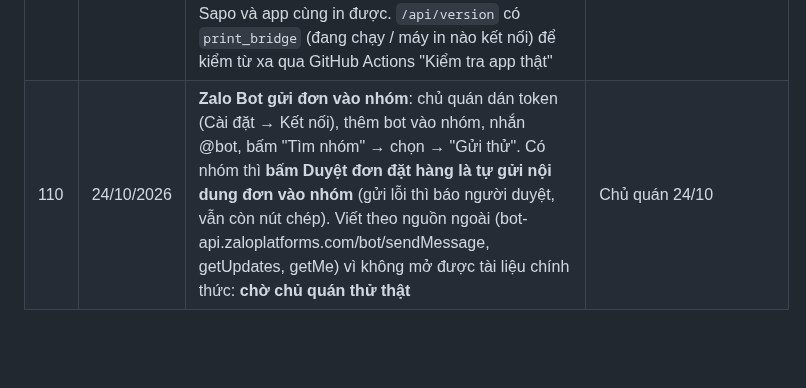
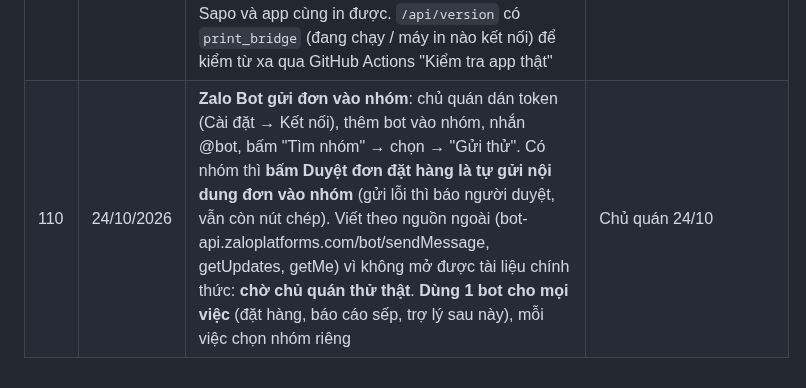
Before and after one commit to trinh240887-maker/C-u-Long-Tr-n, a Markdown page: memory/projects/quanly-quyet-dinh.md, the part around the change. Drawn GitHub-style; blank space fills up the shorter version.

Commit message:
Ghi quyết định: 1 Zalo Bot cho mọi việc
Co-Authored-By: Claude Opus 5.5 <noreply@anthropic.com>
Claude-Session: https://claude.ai/code/session_01W9QC7mehTqo59y8PRGU83u

```diff
--- a/memory/projects/quanly-quyet-dinh.md
+++ b/memory/projects/quanly-quyet-dinh.md
@@ -113,4 +113,4 @@ Mỗi dòng là một điều chủ quán đã chốt (hoặc Claude đề xuấ
 | 107 | 24/10/2026 | **Màn gọi món (chủ quán sửa trực tiếp trên điện thoại)**: hiện hết món theo nhóm lớn (Steak gồm món thêm; Lẩu gồm set, ngăn thêm, bò, topping, rau; Nướng riêng; Đồ uống = cà phê + trà + nước khác), 3 cột, ô tìm rộng (tên/nhóm/mô tả) + nhóm dính trên cùng; món "…tặng…" không hiện (thêm qua nút tặng). **Lẩu không hỏi số ngăn**: khách muốn thêm ngăn thì gọi món "Nước lẩu …", phiếu bếp tự ghép Ngăn 1/Ngăn 2. **Lẩu tặng bò tự thêm** khi gọi lẩu (chương trình tặng có 1 món tặng). **Tinh bột tạm không bắt chọn** (setting `hidden_option_groups` mặc định ["Tinh bột"], đặt `[]` để hiện lại). Bỏ ghi chú nhanh Ít cay/Không cay/Không hành. Bỏ nút Số khách. Món chưa gửi chỉ hiện ở tab Đã gọi, thanh dưới chỉ còn nút Gửi bếp + Thanh toán. Chuyển bàn / chuyển món: bấm chọn bàn theo khu (bàn có khách mờ, 📅 có đặt) | Chủ quán 24/10 |
 | 108 | 24/10/2026 | **Chạy 1 kho** (setting `single_store` = 1, bật 1 lần cho DB thật qua `single_store_v1`, hàng ở kho khu dồn về Kho tổng): nhận hàng mọi khu → Kho tổng; **hàng có định lượng** bán xong tự trừ Kho tổng; **hàng không định lượng** (gas, đá, khăn giấy…) trừ khi **xuất kho** (Lĩnh hàng → ghi "Xuất dùng cho <khu>"); cân kiểm cuối ca (checklist / Kiểm kho) so với Kho tổng → lệch. **Báo cáo Nhập – Xuất – Tồn chung** (Kho → tab Nhập – Xuất – Tồn, quản lý): chia **Đồ tươi** (tươi + mát) / **Đồ bình thường** (khô); cột Tồn đầu, Nhập, Bán theo định lượng, Xuất dùng, Huỷ, Tồn sổ, Thực tế, Lệch (SL, %, tiền); lệch quá `count_tolerance_pct` tô đỏ xếp đầu; bấm dòng xem từng phát sinh; tải Excel | Chủ quán 24/10 |
 | 109 | 24/10/2026 | **In bếp chạy thật**: cầu in chạy trên máy **pc2** ở quán (IP 192.168.110.6, cũng là mạng của máy in). Máy in thật ở mạng **192.168.110.x** (tem dán 192.168.1.x là cũ): .234 Steak, .236 Bò, .238 Nước lẩu, .240 / .252 Topping & Pha chế (chủ quán in thử để gán). Sapo và app cùng in được. `/api/version` có `print_bridge` (đang chạy / máy in nào kết nối) để kiểm từ xa qua GitHub Actions "Kiểm tra app thật" | Chủ quán 24/10 |
-| 110 | 24/10/2026 | **Zalo Bot gửi đơn vào nhóm**: chủ quán dán token (Cài đặt → Kết nối), thêm bot vào nhóm, nhắn @bot, bấm "Tìm nhóm" → chọn → "Gửi thử". Có nhóm thì **bấm Duyệt đơn đặt hàng là tự gửi nội dung đơn vào nhóm** (gửi lỗi thì báo người duyệt, vẫn còn nút chép). Viết theo nguồn ngoài (bot-api.zaloplatforms.com/bot<token>/sendMessage, getUpdates, getMe) vì không mở được tài liệu chính thức: **chờ chủ quán thử thật** | Chủ quán 24/10 |
+| 110 | 24/10/2026 | **Zalo Bot gửi đơn vào nhóm**: chủ quán dán token (Cài đặt → Kết nối), thêm bot vào nhóm, nhắn @bot, bấm "Tìm nhóm" → chọn → "Gửi thử". Có nhóm thì **bấm Duyệt đơn đặt hàng là tự gửi nội dung đơn vào nhóm** (gửi lỗi thì báo người duyệt, vẫn còn nút chép). Viết theo nguồn ngoài (bot-api.zaloplatforms.com/bot<token>/sendMessage, getUpdates, getMe) vì không mở được tài liệu chính thức: **chờ chủ quán thử thật**. **Dùng 1 bot cho mọi việc** (đặt hàng, báo cáo sếp, trợ lý sau này), mỗi việc chọn nhóm riêng | Chủ quán 24/10 |
```
